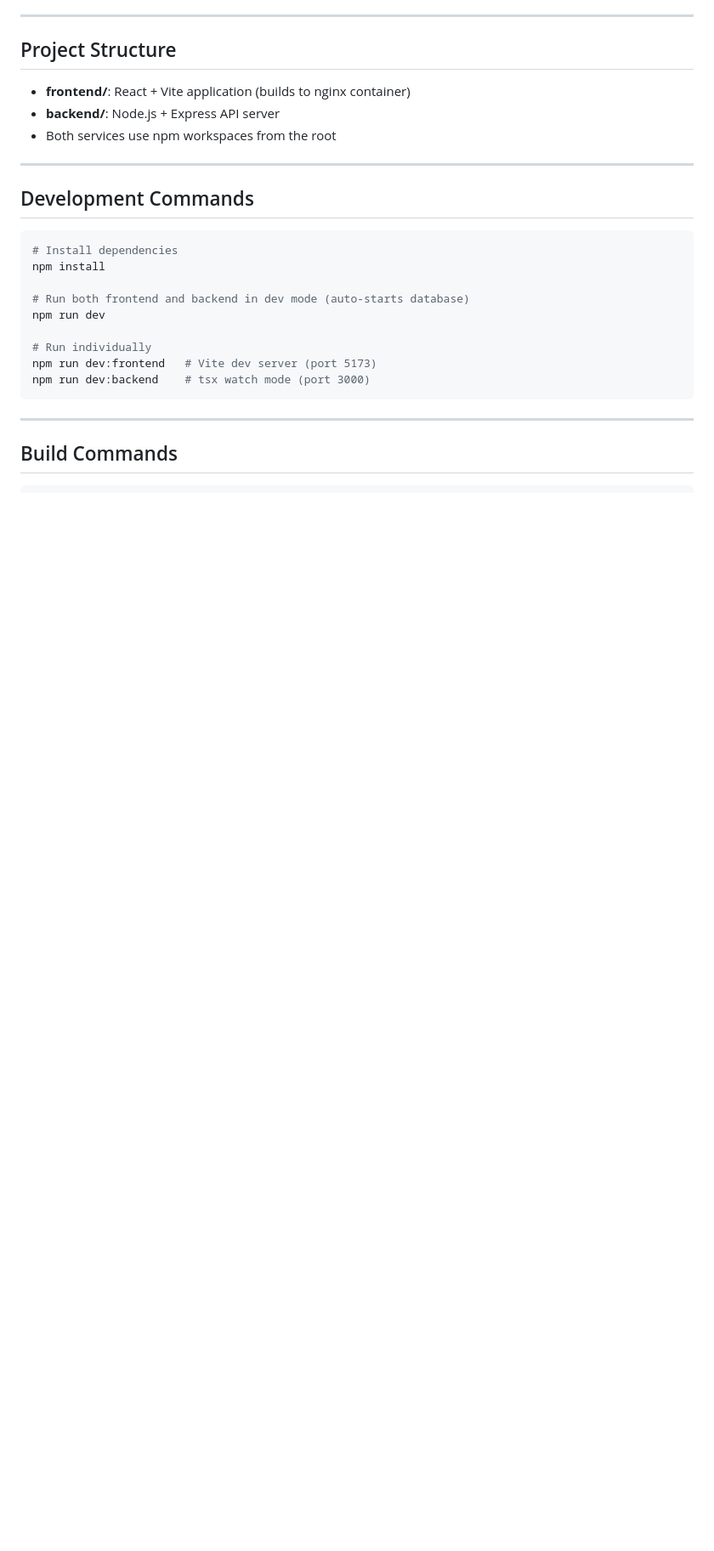
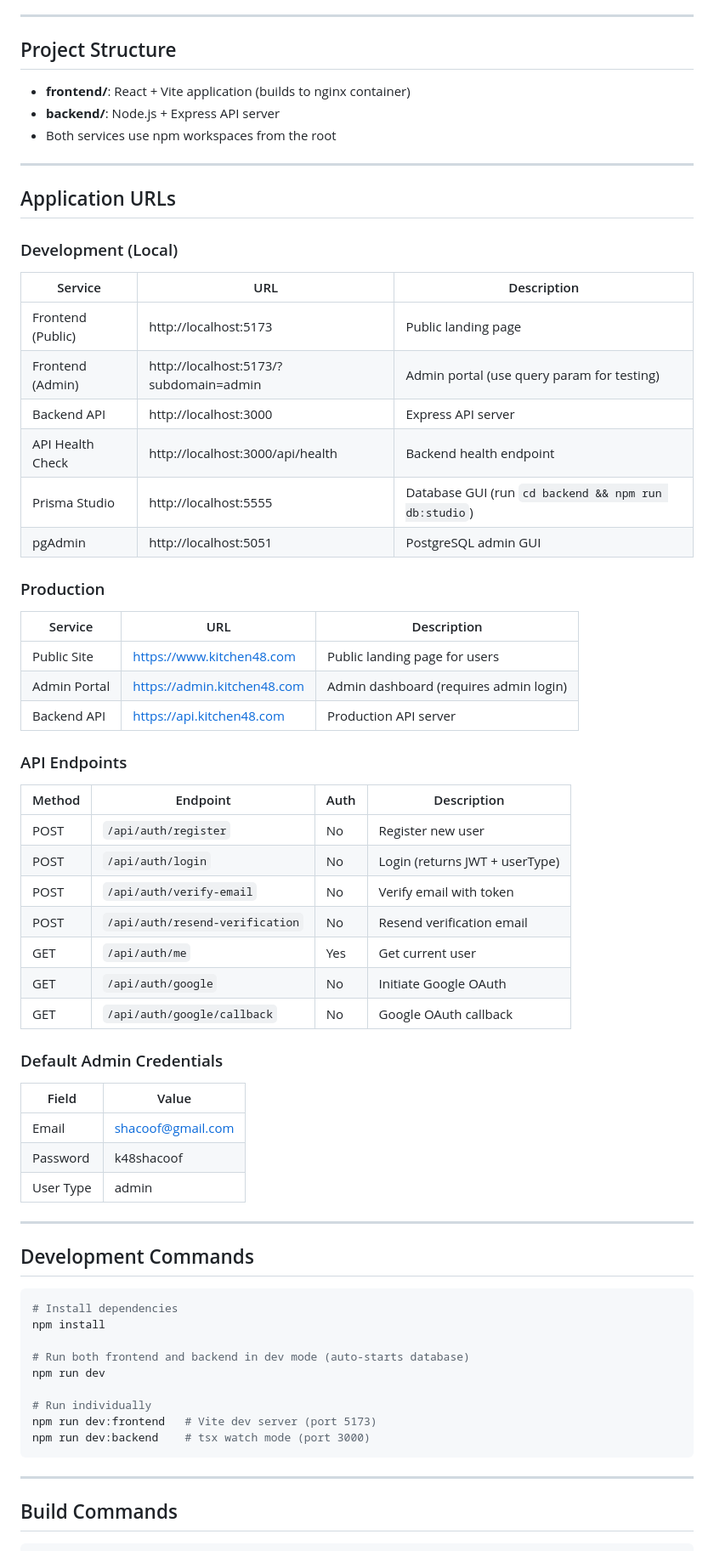
Before and after one commit to shacoof/kitchen48, a Markdown page: CLAUDE.md, the part around the change. Shown at 85% size. GitHub-like rendering; blank space fills up the shorter version.

Commit message:
docs: Add Application URLs section to CLAUDE.md

```diff
--- a/CLAUDE.md
+++ b/CLAUDE.md
@@ -90,6 +90,49 @@ model User {
 - **frontend/**: React + Vite application (builds to nginx container)
 - **backend/**: Node.js + Express API server
 - Both services use npm workspaces from the root
+
+---
+
+## Application URLs
+
+### Development (Local)
+
+| Service | URL | Description |
+|---------|-----|-------------|
+| Frontend (Public) | http://localhost:5173 | Public landing page |
+| Frontend (Admin) | http://localhost:5173/?subdomain=admin | Admin portal (use query param for testing) |
+| Backend API | http://localhost:3000 | Express API server |
+| API Health Check | http://localhost:3000/api/health | Backend health endpoint |
+| Prisma Studio | http://localhost:5555 | Database GUI (run `cd backend && npm run db:studio`) |
+| pgAdmin | http://localhost:5051 | PostgreSQL admin GUI |
+
+### Production
+
+| Service | URL | Description |
+|---------|-----|-------------|
+| Public Site | https://www.kitchen48.com | Public landing page for users |
+| Admin Portal | https://admin.kitchen48.com | Admin dashboard (requires admin login) |
+| Backend API | https://api.kitchen48.com | Production API server |
+
+### API Endpoints
+
+| Method | Endpoint | Auth | Description |
+|--------|----------|------|-------------|
+| POST | `/api/auth/register` | No | Register new user |
+| POST | `/api/auth/login` | No | Login (returns JWT + userType) |
+| POST | `/api/auth/verify-email` | No | Verify email with token |
+| POST | `/api/auth/resend-verification` | No | Resend verification email |
+| GET | `/api/auth/me` | Yes | Get current user |
+| GET | `/api/auth/google` | No | Initiate Google OAuth |
+| GET | `/api/auth/google/callback` | No | Google OAuth callback |
+
+### Default Admin Credentials
+
+| Field | Value |
+|-------|-------|
+| Email | shacoof@gmail.com |
+| Password | k48shacoof |
+| User Type | admin |
 
 ---
 
```
